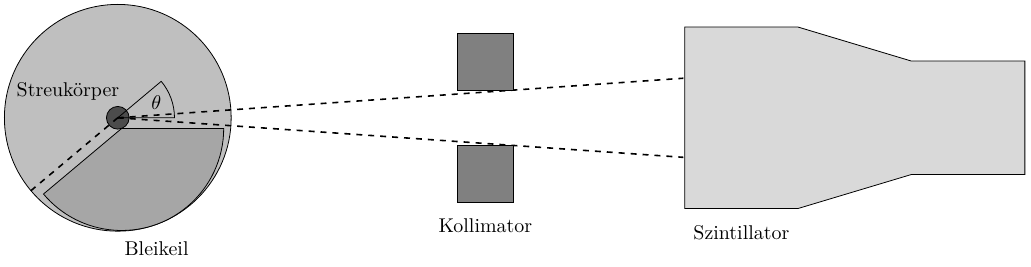
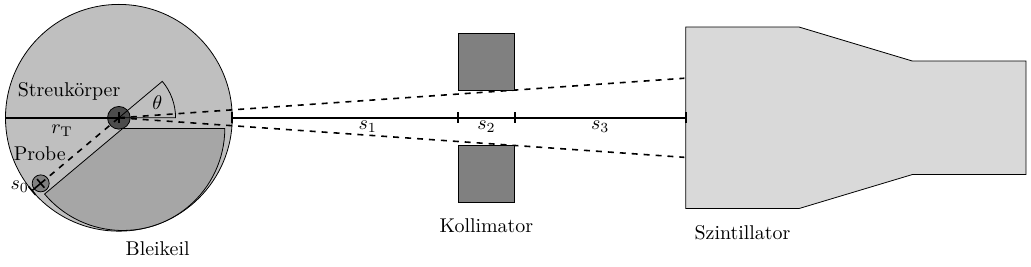
Before and after one commit to SourLen/FortgeschrittenenpraktikumWS2526, a LaTeX figure (Versuche/T2/Protokolle/skizzen/skizze2.tex): the whole page. Compiled offline with XeLaTeX.

Commit message:
new sketch2

```diff
--- a/Versuche/T2/Protokolle/skizzen/skizze2.tex
+++ b/Versuche/T2/Protokolle/skizzen/skizze2.tex
@@ -32,9 +32,10 @@ ev/.style={-latex, thick},
 
 
 \filldraw[color = black, fill=gray!50] (0, 0) circle (\r);
+\filldraw[color = black, fill=black!50](\c1*1.8, \s1*1.8) circle (0.15) node[above=15pt, right=-17pt]{Probe};
 \filldraw[color = black, fill=gray!70] (\d*\c2, \d*\s2) -- +(\c1*\e, \s1*\e) arc (-140:0:1.8) node[pos=0.5, below=5pt]{Bleikeil}-- cycle;
 \filldraw[color = black, fill=black!70] (0, 0) circle (\d) node[left=25pt, above=5pt]{Streukörper};
-\draw[dashed, thick] (\c1*\r, \s1*\r) -- (0,0);
+\draw[dashed, thick] (\c1*1.8, \s1*1.8) -- (0,0);
 \draw[dashed, thick] (0,0) -- (\c3*10, \s3*10);
 \draw[dashed, thick] (0,0) -- (\c3*10, -\s3*10);
 \draw (0,0) -- (-\c1, -\s1) arc(40:0:1) node[pos=0.6, left=2pt]{$\theta$} -- cycle;
@@ -44,5 +45,24 @@ ev/.style={-latex, thick},
 
 \filldraw[color=black, fill=gray!30] (10,-1.6) -- (10,1.6) -- (12,1.6) -- (14,1.0) -- (16,1.0) -- (16,-1.0) -- (14,-1.0) -- (12,-1.6) -- cycle node[color=black, below=5pt, pos=0.5]{Szintillator};
 
+
+\draw[thick] (\c1*1.8, \s1*1.8) --++ (\c1*0.2, \s1*0.2) node[pos=0.5, below, left]{$s_0$};
+\draw[thick] (\c1*1.8, \s1*1.8) --++ (\s1*0.1, -\c1*0.1) --++ (-\s1*0.2, \c1*0.2);
+\draw[thick] (\c1*2, \s1*2) --++ (\s1*0.1, -\c1*0.1) --++ (-\s1*0.2, \c1*0.2);
+\draw[thick] (-2, 0) -- (0,0) node[pos=0.5, below]{$r_\text{T}$};
+\draw[thick] (-2, 0) --++ (0, 0.1) --++ (-0, -0.2);
+\draw[thick] (0, 0) --++ (0, 0.1) --++ (-0, -0.2);
+\draw[thick] (2, 0) -- (7*\c3-1,0) node[pos=0.6, below=-2pt]{$s_1$};
+\draw[thick] (2, 0) --++ (0, 0.1) --++ (-0, -0.2);
+\draw[thick] (7*\c3-1, 0) --++ (0, 0.1) --++ (-0, -0.2);
+\draw[thick] (7*\c3-1, 0) -- (7*\c3,0) node[pos=0.5, below=-2pt]{$s_2$};
+\draw[thick] (7*\c3-1, 0) --++ (0, 0.1) --++ (-0, -0.2);
+\draw[thick] (7*\c3, 0) --++ (0, 0.1) --++ (-0, -0.2);
+\draw[thick] (7*\c3, 0) -- (10,0) node[pos=0.5, below=-2pt]{$s_3$};
+\draw[thick] (7*\c3, 0) --++ (0, 0.1) --++ (-0, -0.2);
+\draw[thick] (10, 0) --++ (0, 0.1) --++ (-0, -0.2);
+
+
+
 \end{tikzpicture}
 \end{document}
```
Also changed, not shown: Versuche/T2/Protokolle/skizzen/skizze2.pdf.
